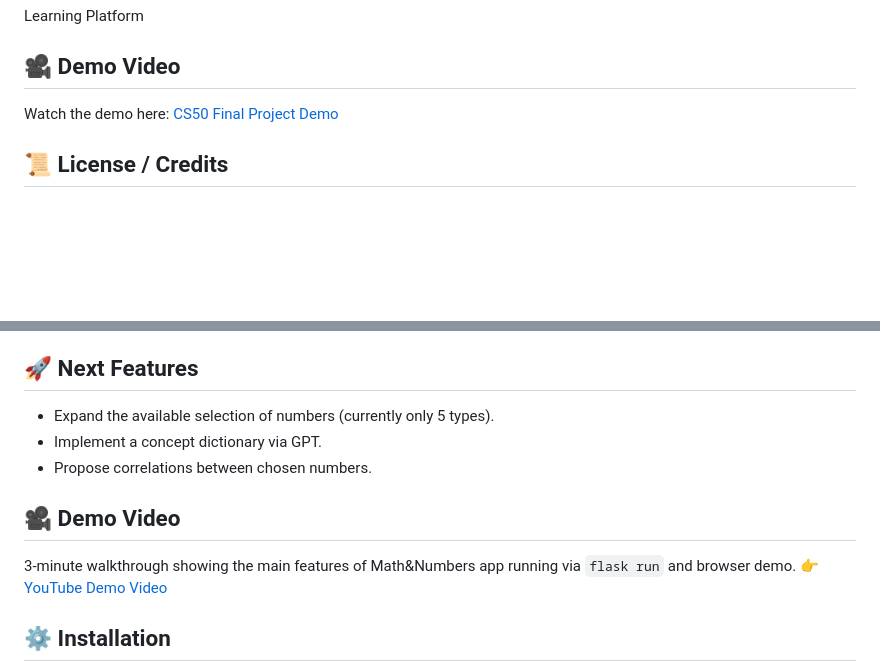
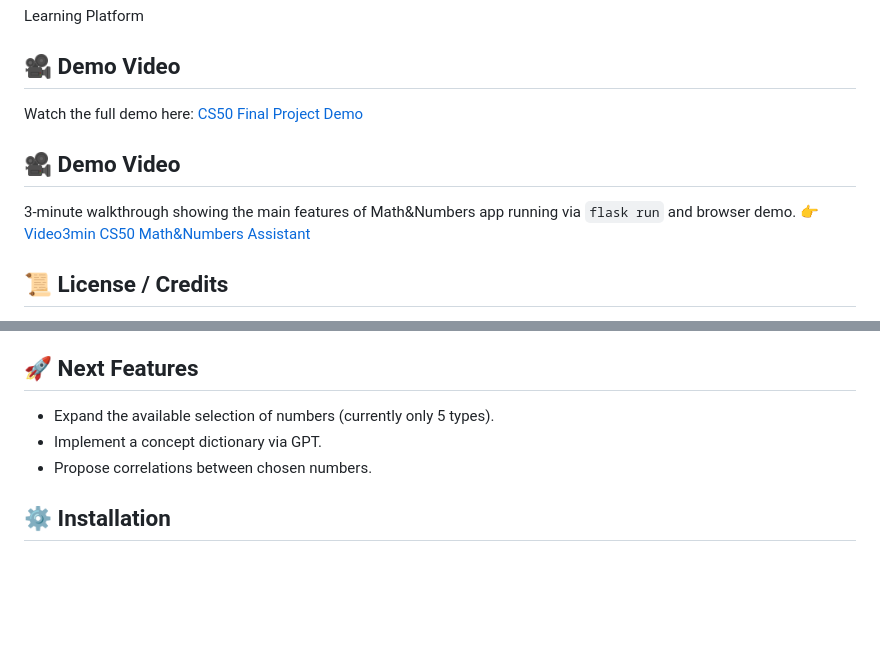
Before and after one commit to imv2025/Math-Numbers-Assistant, a Markdown page: readme.md, 2 parts joined by grey strips. Rendered like a GitHub page; blank space fills up the shorter version.

Commit message:
Updated video section in readme.md
Updated demo video section :
https://youtu.be/xuWB_Oc7gKs (full 4min)
https://youtu.be/ryttGtnAno0 (shrink 3min)

```diff
--- a/readme.md
+++ b/readme.md
@@ -2,7 +2,11 @@
 Learning Platform
 
 ## 🎥 Demo Video
-Watch the demo here: [CS50 Final Project Demo](https://youtu.be/xuWB_Oc7gKs)
+Watch the full demo here: [CS50 Final Project Demo](https://youtu.be/xuWB_Oc7gKs)
+
+## 🎥 Demo Video
+3‑minute walkthrough showing the main features of Math&Numbers app running via `flask run` and browser demo.
+👉 [Video3min CS50 Math&Numbers Assistant](https://youtu.be/ryttGtnAno0)
 
 ## 📜 License / Credits
 This project was developed as part of CS50’s Final Project.
@@ -84,10 +88,6 @@ I had to clarify which skills I already had and which I needed to accomplish my
 - Implement a concept dictionary via GPT.
 - Propose correlations between chosen numbers.
 
-## 🎥 Demo Video
-3‑minute walkthrough showing the main features of Math&Numbers app running via `flask run` and browser demo.
-👉 [YouTube Demo Video]([(https://youtu.be/xuWB_Oc7gKs)])
-
 ## ⚙️ Installation
 To run the app, clone the repository, create a virtual environment, install requirements, and run flask.
 This ensures reproducibility and allows others to test the project exactly as I developed it.
```
Also changed, not shown: other parts of readme.md (+1 -0 lines).
